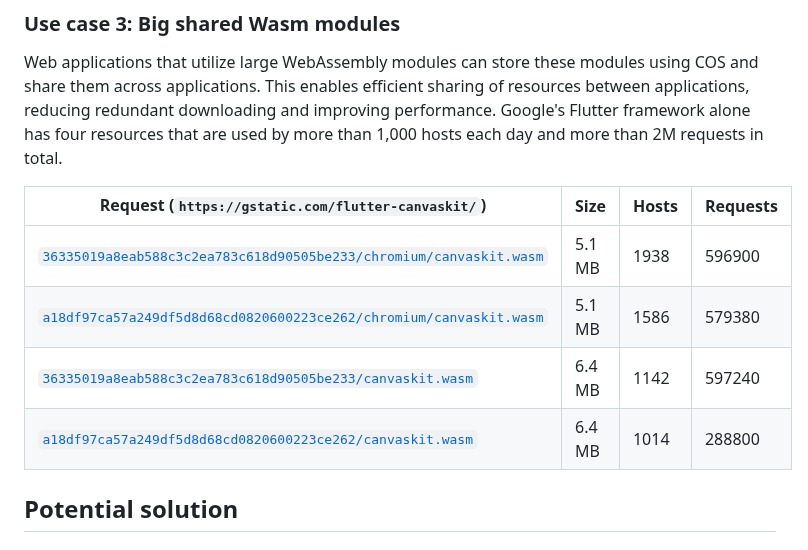
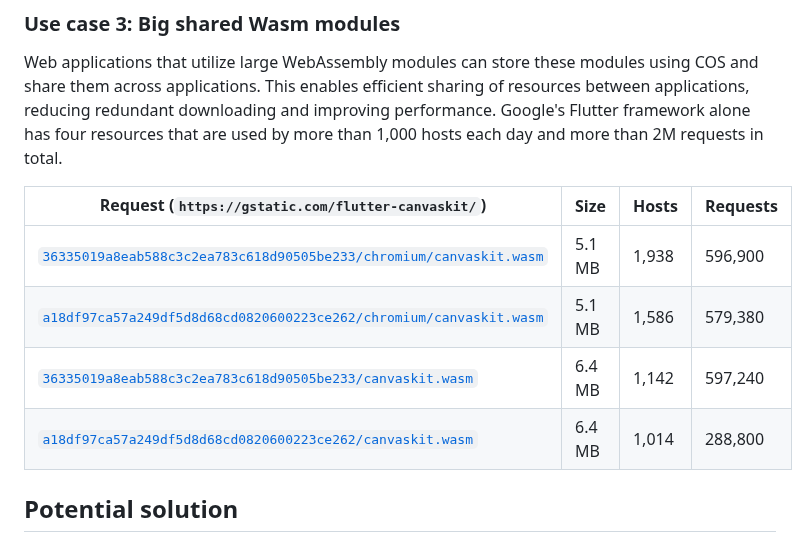
Before and after one commit to explainers-by-googlers/cross-origin-storage, a Markdown page: README.md, the part around the change. Rendered like a GitHub page.

Commit message:
Better number formatting

```diff
--- a/README.md
+++ b/README.md
@@ -81,10 +81,10 @@ Web applications that utilize large WebAssembly modules can store these modules
 
 | Request (`https://gstatic.com/flutter-canvaskit/`)                                                                                          | Size   | Hosts | Requests |
 |---------------------------------------------------------------------------------------------------|--------|-------|----------|
-| [`36335019a8eab588c3c2ea783c618d90505be233/chromium/canvaskit.wasm`](https://gstatic.com/flutter-canvaskit/36335019a8eab588c3c2ea783c618d90505be233/chromium/canvaskit.wasm) | 5.1 MB | 1938  | 596900   |
-| [`a18df97ca57a249df5d8d68cd0820600223ce262/chromium/canvaskit.wasm`](https://gstatic.com/flutter-canvaskit/a18df97ca57a249df5d8d68cd0820600223ce262/chromium/canvaskit.wasm) | 5.1 MB | 1586  | 579380   |
-| [`36335019a8eab588c3c2ea783c618d90505be233/canvaskit.wasm`](https://gstatic.com/flutter-canvaskit/36335019a8eab588c3c2ea783c618d90505be233/canvaskit.wasm)        | 6.4 MB | 1142  | 597240   |
-| [`a18df97ca57a249df5d8d68cd0820600223ce262/canvaskit.wasm`](https://gstatic.com/flutter-canvaskit/a18df97ca57a249df5d8d68cd0820600223ce262/canvaskit.wasm)        | 6.4 MB | 1014  | 288800   |
+| [`36335019a8eab588c3c2ea783c618d90505be233/chromium/canvaskit.wasm`](https://gstatic.com/flutter-canvaskit/36335019a8eab588c3c2ea783c618d90505be233/chromium/canvaskit.wasm) | 5.1 MB | 1,938  | 596,900   |
+| [`a18df97ca57a249df5d8d68cd0820600223ce262/chromium/canvaskit.wasm`](https://gstatic.com/flutter-canvaskit/a18df97ca57a249df5d8d68cd0820600223ce262/chromium/canvaskit.wasm) | 5.1 MB | 1,586  | 579,380   |
+| [`36335019a8eab588c3c2ea783c618d90505be233/canvaskit.wasm`](https://gstatic.com/flutter-canvaskit/36335019a8eab588c3c2ea783c618d90505be233/canvaskit.wasm)        | 6.4 MB | 1,142  | 597,240   |
+| [`a18df97ca57a249df5d8d68cd0820600223ce262/canvaskit.wasm`](https://gstatic.com/flutter-canvaskit/a18df97ca57a249df5d8d68cd0820600223ce262/canvaskit.wasm)        | 6.4 MB | 1,014  | 288,800   |
 
 ## Potential solution
 
```
